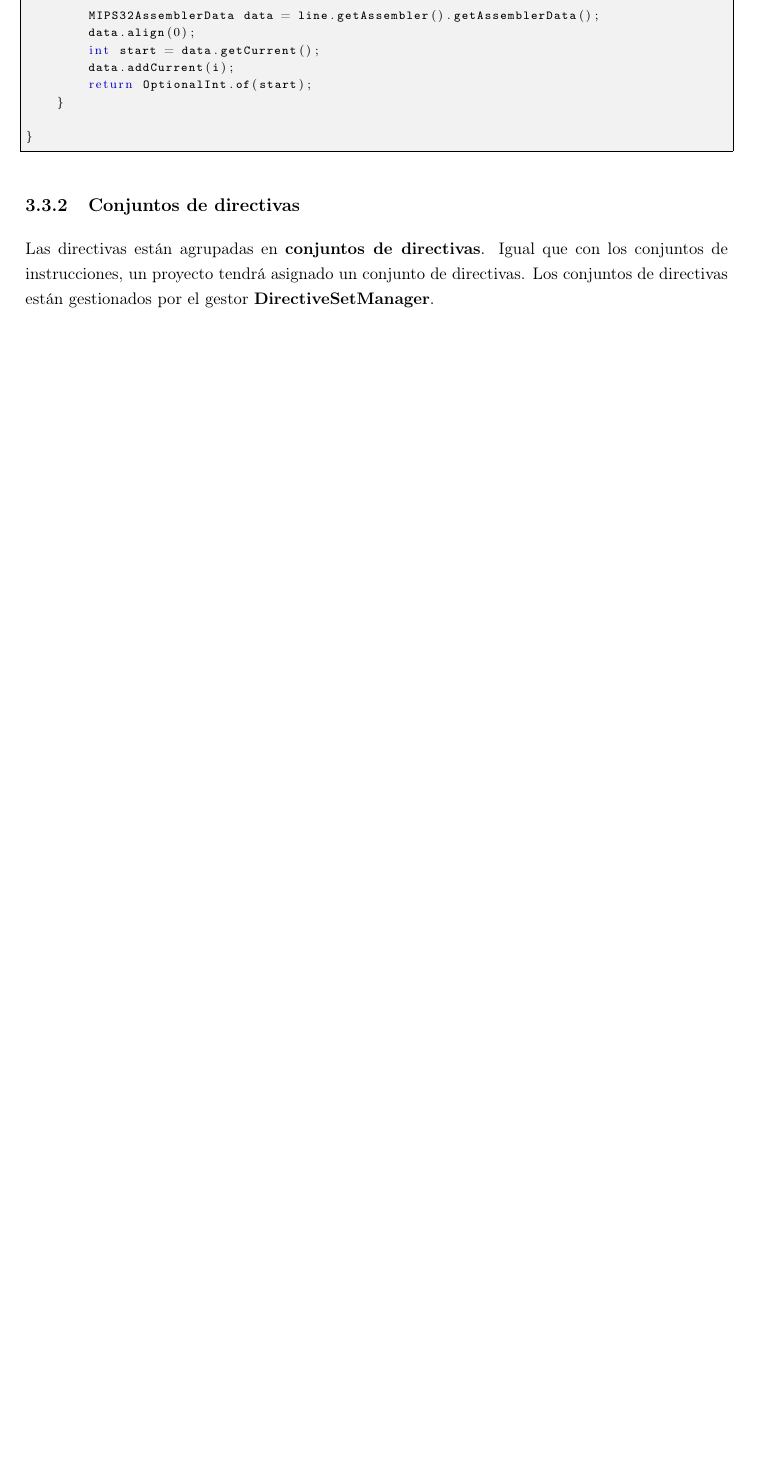
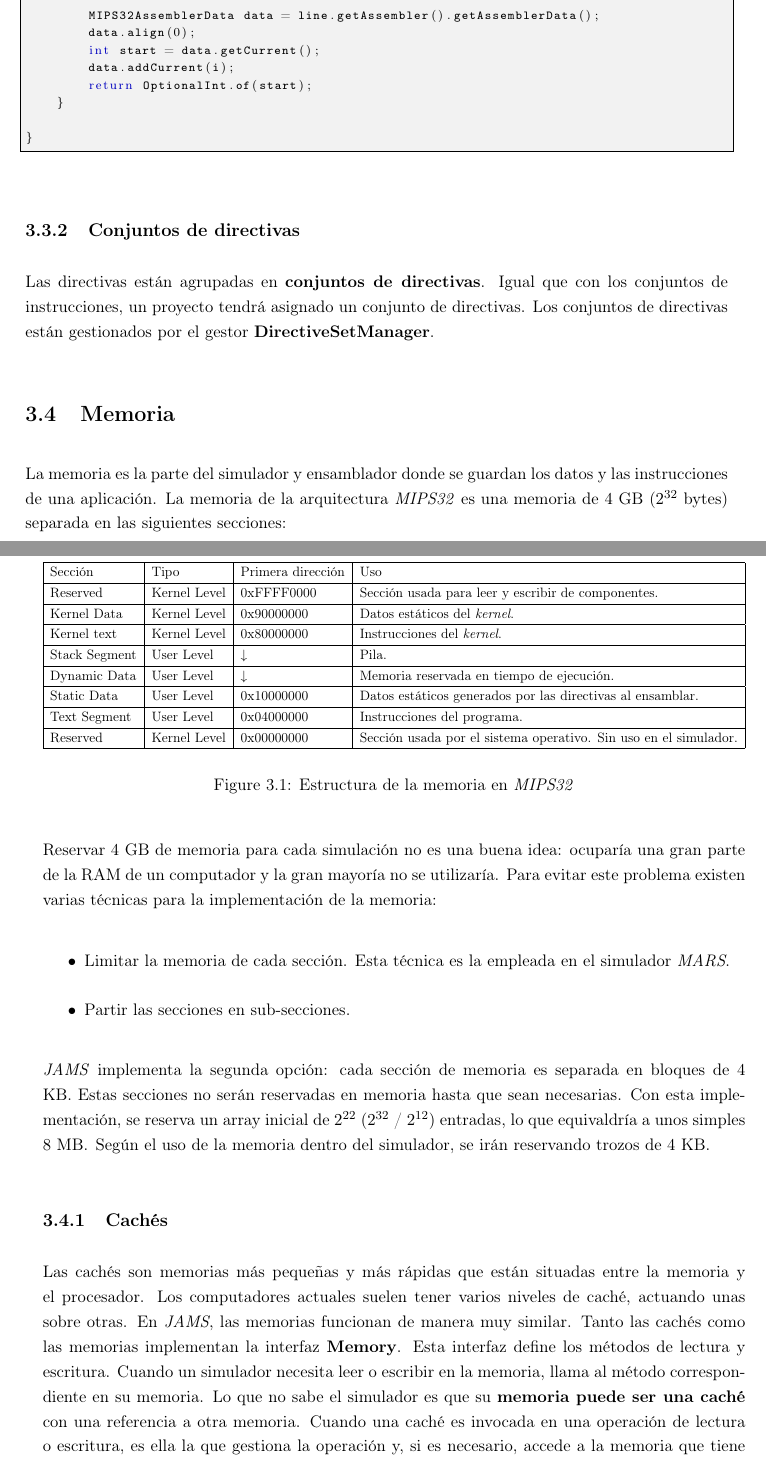
Before and after one commit to gaeqs/TFGVideojuegos, a LaTeX book (main.tex, which reads chapters/3-EntornoMIPS32.tex): part of page 50 of 51 before the commit and two parts of pages 50 and 51 of 53 after it, the two joined at a grey line, cut so that both start at the same text, the shorter picture padded with empty space. Compiled offline with pdfLaTeX.

Commit message:
Add memory section.

```diff
--- a/chapters/3-EntornoMIPS32.tex
+++ b/chapters/3-EntornoMIPS32.tex
@@ -430,3 +432,68 @@ Igual que con los conjuntos de instrucciones,
 un proyecto tendrá asignado un conjunto de directivas.
 Los conjuntos de directivas están gestionados por el gestor
 \textbf{DirectiveSetManager}.
+
+
+\section{Memoria}\label{sec:memoria}
+
+La memoria es la parte del simulador y ensamblador
+donde se guardan los datos y las instrucciones de una aplicación.
+La memoria de la arquitectura \textit{MIPS32} es una memoria de 4 GB
+($2^{32}$ bytes) separada en las siguientes secciones:
+
+\begin{figure}[H]
+    \centering
+    \resizebox{\textwidth}{!}{%
+        \begin{tabular}{|l|l|l|l|}
+            \hline
+            Sección       & Tipo         & Primera dirección & Uso                                                              \\ \hline
+            Reserved      & Kernel Level & 0xFFFF0000        & Sección usada para leer y escribir de componentes.               \\ \hline
+            Kernel Data   & Kernel Level & 0x90000000        & Datos estáticos del \textit{kernel}.                             \\ \hline
+            Kernel text   & Kernel Level & 0x80000000        & Instrucciones del \textit{kernel}.                               \\ \hline
+            Stack Segment & User Level   & ↓                 & Pila.                                                            \\ \hline
+            Dynamic Data  & User Level   & ↓                 & Memoria reservada en tiempo de ejecución.                        \\ \hline
+            Static Data   & User Level   & 0x10000000        & Datos estáticos generados por las directivas al ensamblar.       \\ \hline
+            Text Segment  & User Level   & 0x04000000        & Instrucciones del programa.                                      \\ \hline
+            Reserved      & Kernel Level & 0x00000000        & Sección usada por el sistema operativo. Sin uso en el simulador. \\ \hline
+        \end{tabular}%
+    }
+    \caption{Estructura de la memoria en \textit{MIPS32}}
+    \label{fig:memory-table}
+\end{figure}
+
+\noindent Reservar 4 GB de memoria para cada simulación no es una buena idea:
+ocuparía una gran parte de la RAM de un computador y la gran mayoría no se utilizaría.
+Para evitar este problema existen varias técnicas para la
+implementación de la memoria:
+\begin{itemize}
+    \item Limitar la memoria de cada sección.
+    Esta técnica es la empleada en el simulador \textit{MARS}.
+    \item Partir las secciones en sub-secciones.
+\end{itemize}
+
+\noindent \textit{JAMS} implementa la segunda opción:
+cada sección de memoria es separada en bloques de 4 KB.
+Estas secciones no serán reservadas en memoria
+hasta que sean necesarias.
+Con esta implementación, se reserva un array inicial de
+$2^{22}$ ($2^{32}$ / $2^{12}$) entradas, lo que equivaldría
+a unos simples 8 MB\@.
+Según el uso de la memoria dentro del simulador,
+se irán reservando trozos de 4 KB\@.
+
+\subsection{Cachés}\label{subsec:caches}
+
+Las cachés son memorias más pequeñas y más rápidas que están
+situadas entre la memoria y el procesador.
+Los computadores actuales suelen tener varios niveles de caché,
+actuando unas sobre otras.
+En \textit{JAMS}, las memorias funcionan de manera muy similar.
+Tanto las cachés como las memorias implementan la interfaz \textbf{Memory}.
+Esta interfaz define los métodos de lectura y escritura.
+Cuando un simulador necesita leer o escribir en la memoria,
+llama al método correspondiente en su memoria.
+Lo que no sabe el simulador es que su \textbf{memoria puede ser una caché}
+con una referencia a otra memoria.
+Cuando una caché es invocada en una operación de lectura o escritura,
+es ella la que gestiona la operación y,
+si es necesario, accede a la memoria que tiene como referencia.
--- a/main.tex
+++ b/main.tex
@@ -23,6 +23,7 @@
 \usepackage{tikz}
 \usepackage{verbatim}
 \usepackage{forest}
+\usepackage{graphicx}
 
 \setcounter{tocdepth}{4}
 \setcounter{secnumdepth}{4}
```
Also changed, not shown: images/mips/jams-caches.png (added), chapters/3-EntornoMIPS32.tex (34 more changed lines).
